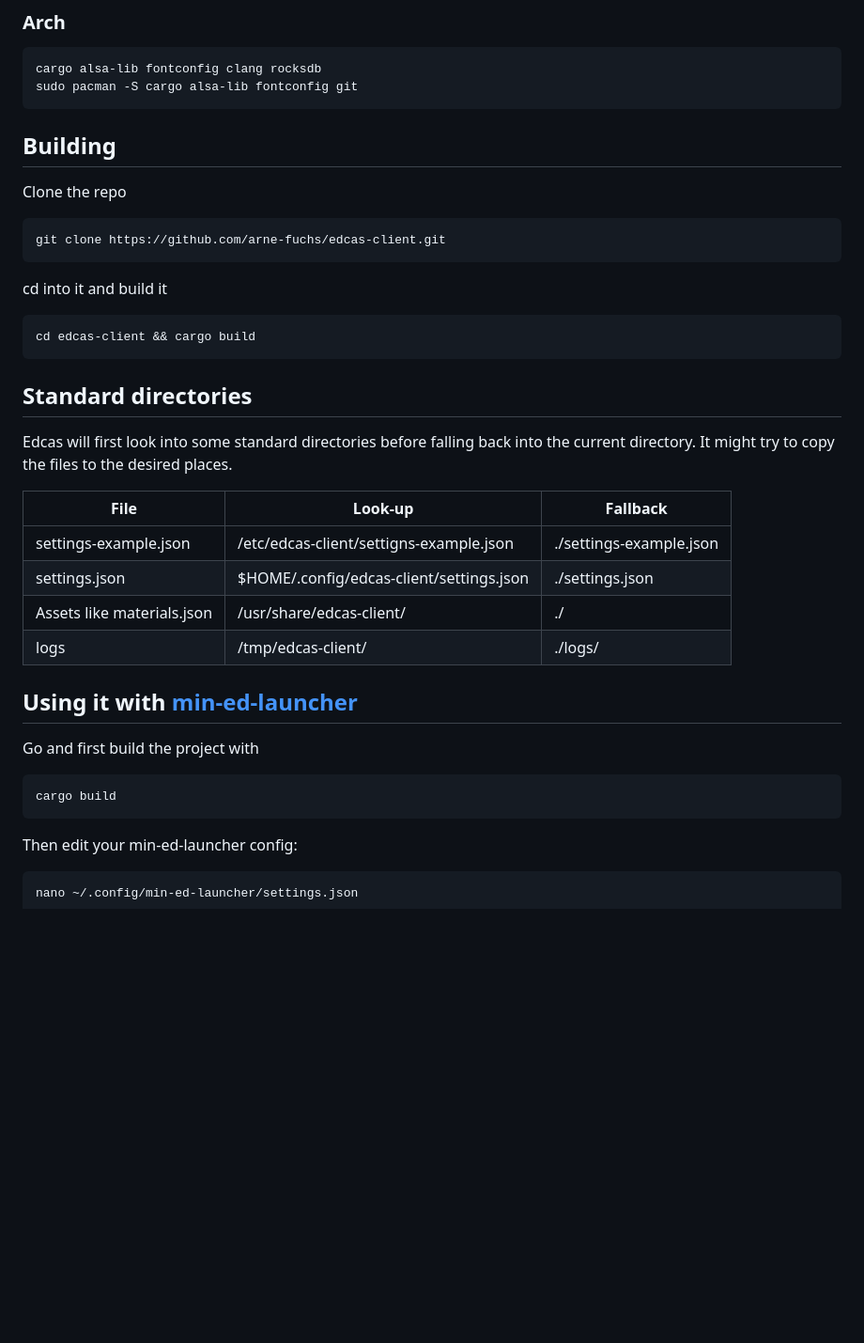
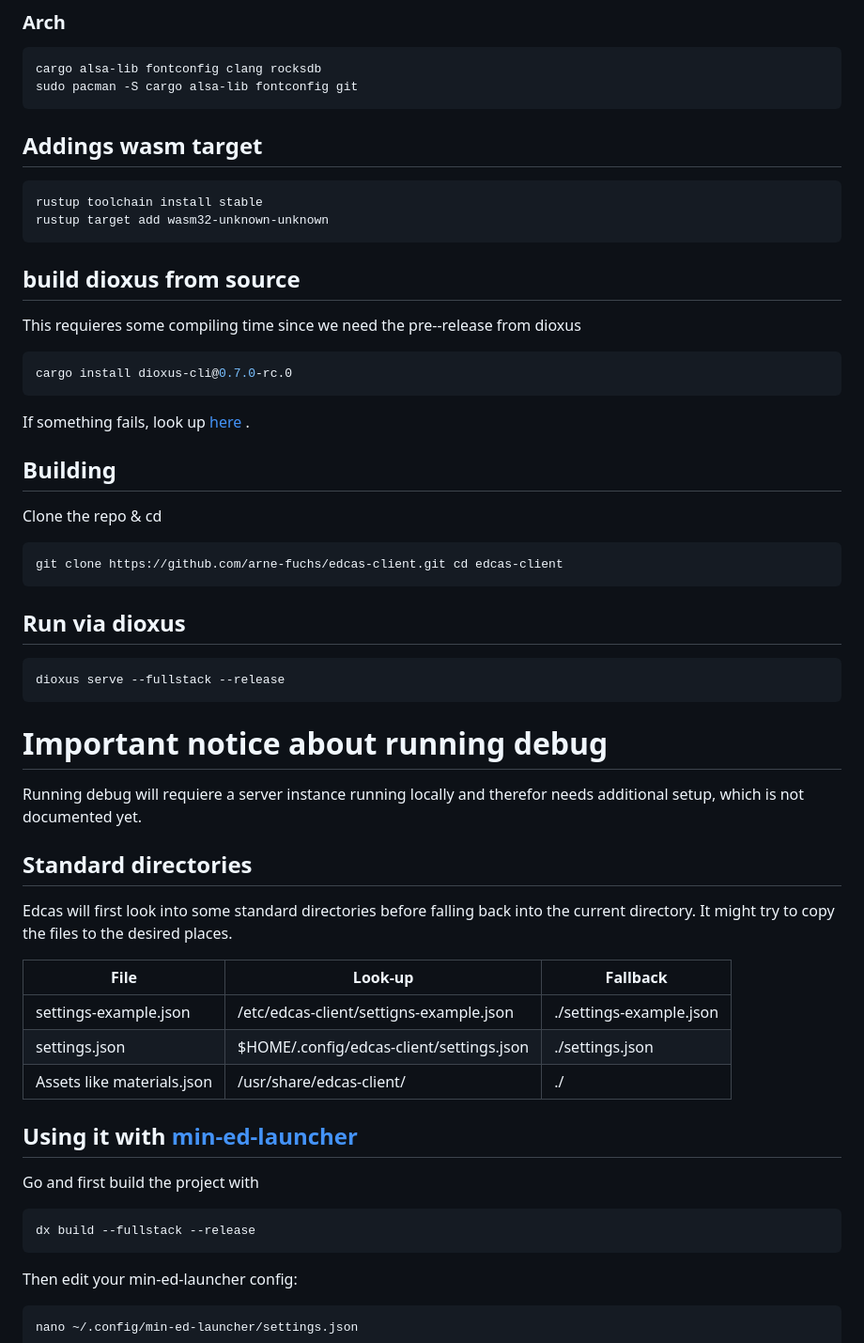
Before and after one commit to arne-fuchs/edcas-client, a Markdown page: README.md, the part around the change. Shown at 94% size. GitHub-like rendering; blank space fills up the shorter version.

Commit message:
Add Wasm Target and Dioxus Build Instructions

````diff
--- a/README.md
+++ b/README.md
@@ -96,19 +96,37 @@ sudo apt install cmake cargo pkg-config libssl-dev libfontconfig1-dev libclang-d
 cargo alsa-lib fontconfig clang rocksdb
 sudo pacman -S cargo alsa-lib fontconfig git
 ```
+
+## Addings wasm target
+
+```bash
+rustup toolchain install stable
+rustup target add wasm32-unknown-unknown
+```
+## build dioxus from source
+This requieres some compiling time since we need the pre--release from dioxus
+```bash
+cargo install dioxus-cli@0.7.0-rc.0
+```
+If something fails, look up <a href=https://dioxuslabs.com/learn/0.7/getting_started/ > here </a>.
+
 ## Building
 
-Clone the repo
+Clone the repo & cd
 
 ```bash
-git clone https://github.com/arne-fuchs/edcas-client.git
+git clone https://github.com/arne-fuchs/edcas-client.git cd edcas-client
 ```
 
-cd into it and build it
+## Run via dioxus
 
 ```bash
-cd edcas-client && cargo build
+dioxus serve --fullstack --release
 ```
+
+# Important notice about running debug
+
+Running debug will requiere a server instance running locally and therefor needs additional setup, which is not documented yet.
 
 ## Standard directories
 
@@ -120,14 +138,13 @@ It might try to copy the files to the desired places.
 | settings-example.json      | /etc/edcas-client/settigns-example.json  | ./settings-example.json |
 | settings.json              | $HOME/.config/edcas-client/settings.json | ./settings.json         |
 | Assets like materials.json | /usr/share/edcas-client/                 | ./                      |
-| logs                       | /tmp/edcas-client/                       | ./logs/                 |
 
 
 ## Using it with <a href=https://github.com/rfvgyhn/min-ed-launcher>min-ed-launcher</a>
 
 Go and first build the project with
 ```bash
-cargo build
+dx build --fullstack --release
 ```
 
 Then edit your min-ed-launcher config:
````
